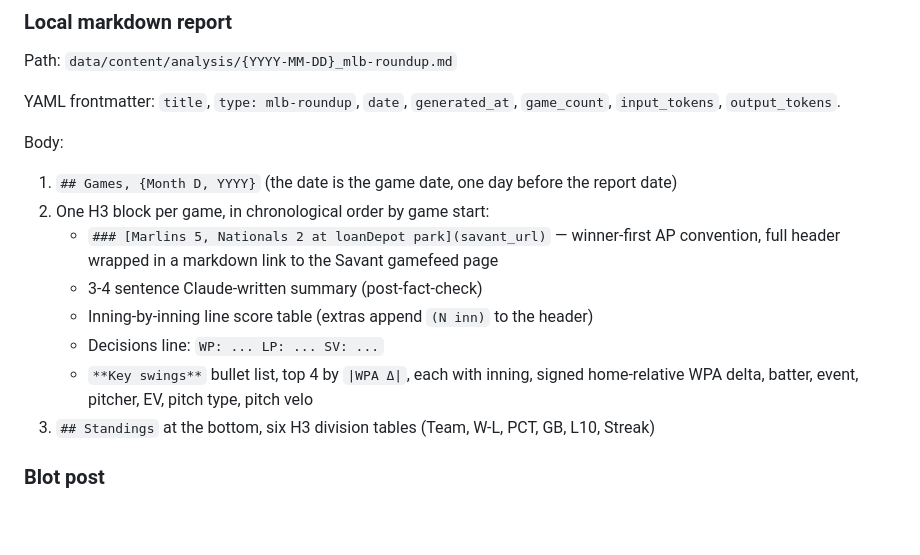
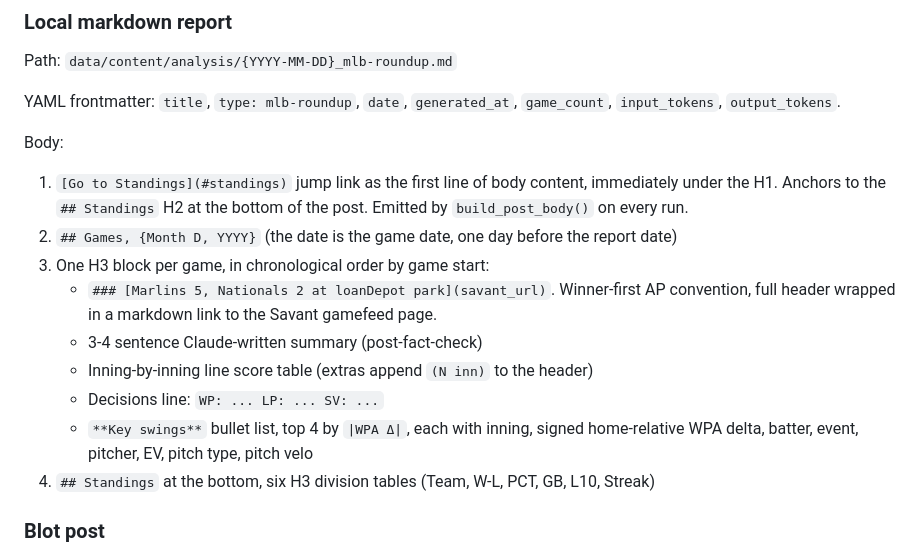
Before and after one commit to brianrenshaw/caught_stealing, a Markdown page: docs/mlb-roundup-process-doc.md, the part around the change. GitHub-like rendering; blank space fills up the shorter version.

Commit message:
Document the Go to Standings jump link in MLB Roundup process doc
The MLB Roundup body section now lists "[Go to Standings](#standings)"
as item 1 (first body line), with the original game and standings
entries renumbered. The link is emitted by build_post_body() on every
run; doc now reflects that.

Co-Authored-By: Claude Opus 4.7 (1M context) <noreply@anthropic.com>

```diff
--- a/docs/mlb-roundup-process-doc.md
+++ b/docs/mlb-roundup-process-doc.md
@@ -39,14 +39,15 @@ YAML frontmatter: `title`, `type: mlb-roundup`, `date`, `generated_at`, `game_co
 
 Body:
 
-1. `## Games, {Month D, YYYY}` (the date is the game date, one day before the report date)
-2. One H3 block per game, in chronological order by game start:
-   * `### [Marlins 5, Nationals 2 at loanDepot park](savant_url)` — winner-first AP convention, full header wrapped in a markdown link to the Savant gamefeed page
+1. `[Go to Standings](#standings)` jump link as the first line of body content, immediately under the H1. Anchors to the `## Standings` H2 at the bottom of the post. Emitted by `build_post_body()` on every run.
+2. `## Games, {Month D, YYYY}` (the date is the game date, one day before the report date)
+3. One H3 block per game, in chronological order by game start:
+   * `### [Marlins 5, Nationals 2 at loanDepot park](savant_url)`. Winner-first AP convention, full header wrapped in a markdown link to the Savant gamefeed page.
    * 3-4 sentence Claude-written summary (post-fact-check)
    * Inning-by-inning line score table (extras append `(N inn)` to the header)
    * Decisions line: `WP: ... LP: ... SV: ...`
    * `**Key swings**` bullet list, top 4 by `|WPA Δ|`, each with inning, signed home-relative WPA delta, batter, event, pitcher, EV, pitch type, pitch velo
-3. `## Standings` at the bottom, six H3 division tables (Team, W-L, PCT, GB, L10, Streak)
+4. `## Standings` at the bottom, six H3 division tables (Team, W-L, PCT, GB, L10, Streak)
 
 ### Blot post
 
```
